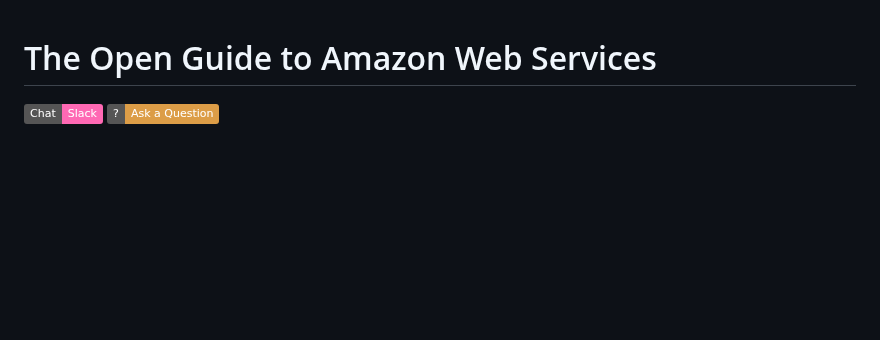
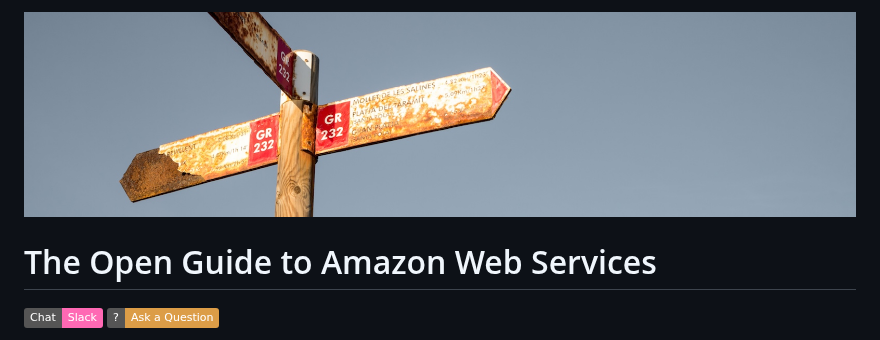
Before and after one commit to open-guides/og-aws, a Markdown page: README.md, the part around the change. Rendered like a GitHub page; pictures changed too: figures/signpost-horiz1-1600.jpg (added); badges without logos; blank space fills up the shorter version.

Commit message:
Add image at top.

```diff
--- a/README.md
+++ b/README.md
@@ -1,3 +1,5 @@
+![An Open Guide](figures/signpost-horiz1-1600.jpg)
+
 The Open Guide to Amazon Web Services
 =====================================
 
```
